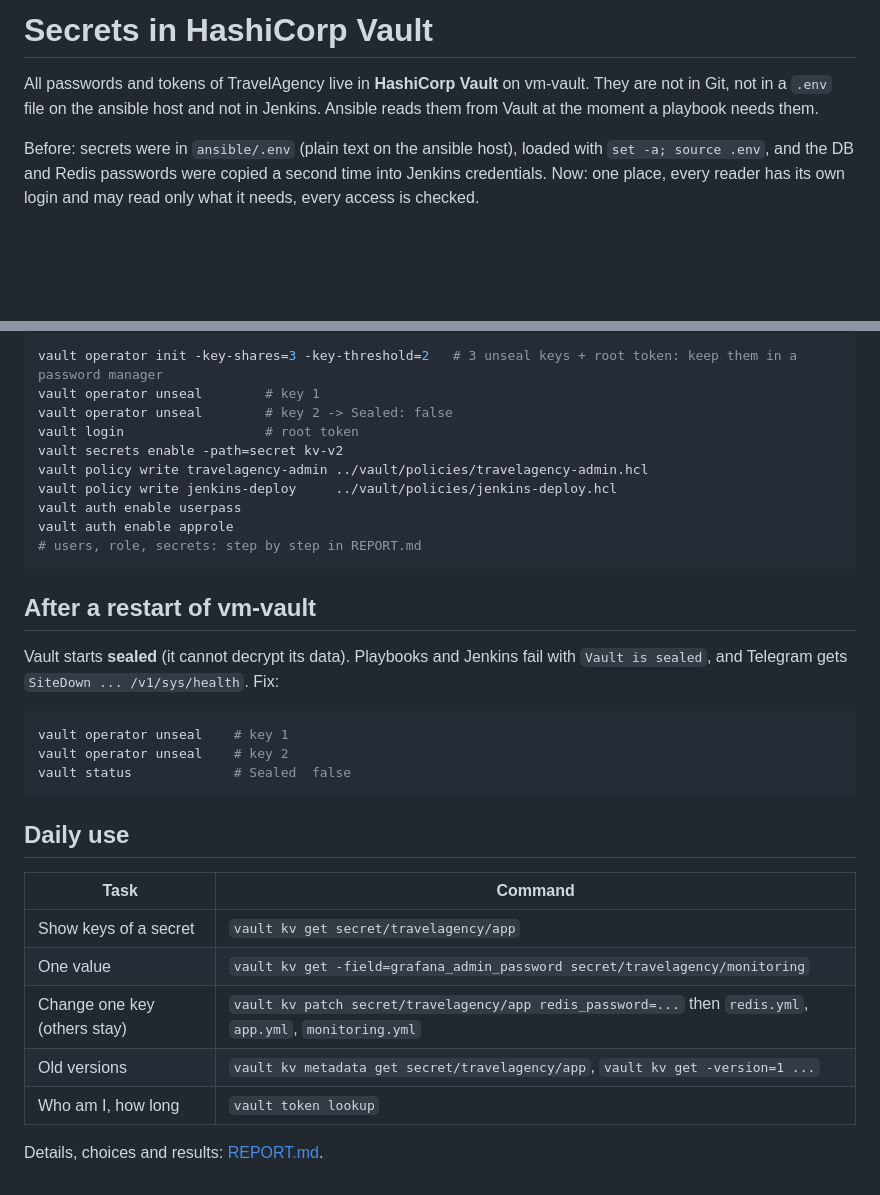
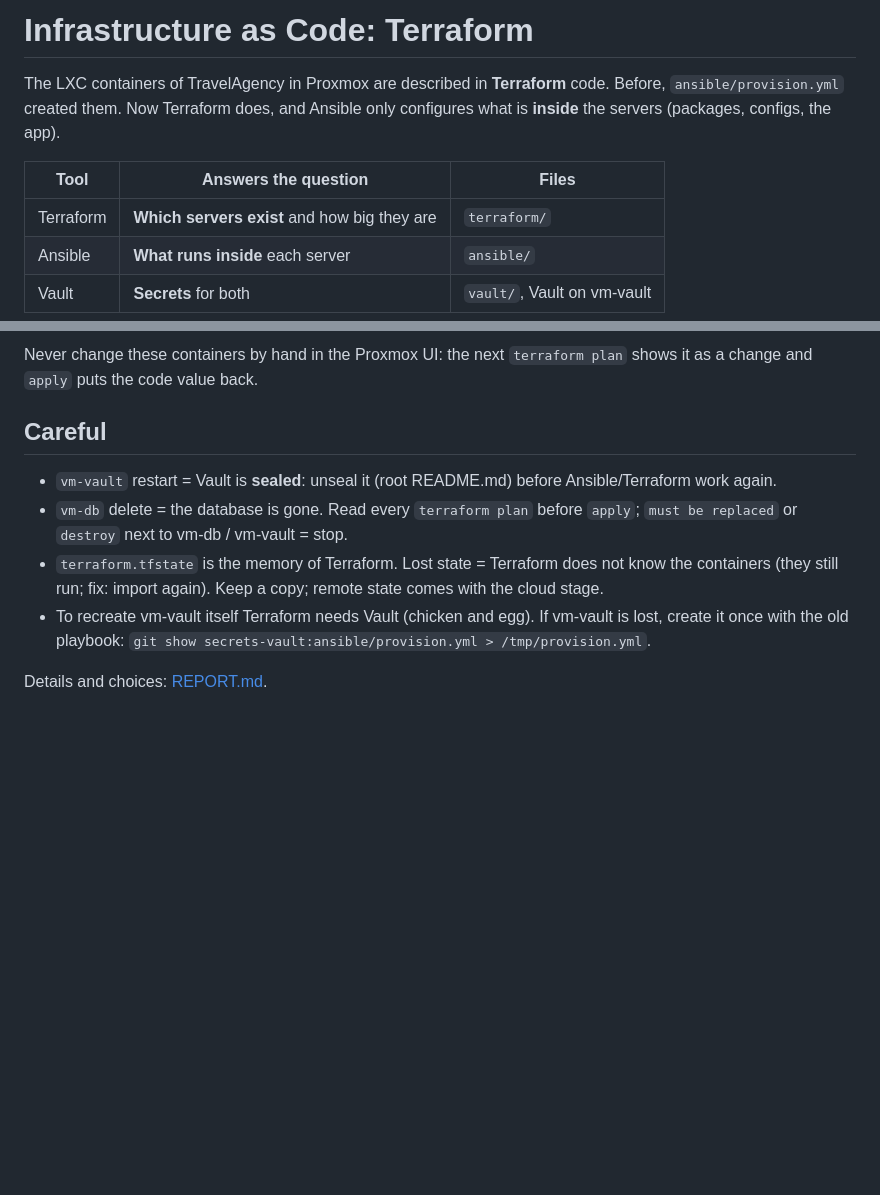
Before and after one commit to nazariybu/travelagency, a Markdown page: README.md, 2 parts joined by grey strips. Drawn GitHub-style; blank space fills up the shorter version.

````diff
--- a/README.md
+++ b/README.md
@@ -1,12 +1,14 @@
-# Secrets in HashiCorp Vault
+# Infrastructure as Code: Terraform
 
-All passwords and tokens of TravelAgency live in **HashiCorp Vault** on vm-vault. They are not in Git,
-not in a `.env` file on the ansible host and not in Jenkins. Ansible reads them from Vault at the moment
-a playbook needs them.
+The LXC containers of TravelAgency in Proxmox are described in **Terraform** code.
+Before, `ansible/provision.yml` created them. Now Terraform does, and Ansible only configures
+what is **inside** the servers (packages, configs, the app).
 
-Before: secrets were in `ansible/.env` (plain text on the ansible host), loaded with
-`set -a; source .env`, and the DB and Redis passwords were copied a second time into Jenkins credentials.
-Now: one place, every reader has its own login and may read only what it needs, every access is checked.
+| Tool | Answers the question | Files |
+|------|----------------------|-------|
+| Terraform | **Which servers exist** and how big they are | `terraform/` |
+| Ansible | **What runs inside** each server | `ansible/` |
+| Vault | **Secrets** for both | `vault/`, Vault on vm-vault |
 
 ```mermaid
 flowchart LR
@@ -99,36 +99,15 @@ ansible-playbook app.yml           # or any other playbook: secrets come from Va
 
-```bash
-vault operator init -key-shares=3 -key-threshold=2   # 3 unseal keys + root token: keep them in a password manager
-vault operator unseal        # key 1
-vault operator unseal        # key 2 -> Sealed: false
-vault login                  # root token
-vault secrets enable -path=secret kv-v2
-vault policy write travelagency-admin ../vault/policies/travelagency-admin.hcl
-vault policy write jenkins-deploy     ../vault/policies/jenkins-deploy.hcl
-vault auth enable userpass
-vault auth enable approle
-# users, role, secrets: step by step in REPORT.md
-```
+Never change these containers by hand in the Proxmox UI: the next `terraform plan` shows it as a change and
+`apply` puts the code value back.
 
-## After a restart of vm-vault
+## Careful
 
-Vault starts **sealed** (it cannot decrypt its data). Playbooks and Jenkins fail with
-`Vault is sealed`, and Telegram gets `SiteDown ... /v1/sys/health`. Fix:
+- `vm-vault` restart = Vault is **sealed**: unseal it (root README.md) before Ansible/Terraform work again.
+- `vm-db` delete = the database is gone. Read every `terraform plan` before `apply`;
+  `must be replaced` or `destroy` next to vm-db / vm-vault = stop.
+- `terraform.tfstate` is the memory of Terraform. Lost state = Terraform does not know the containers
+  (they still run; fix: import again). Keep a copy; remote state comes with the cloud stage.
+- To recreate vm-vault itself Terraform needs Vault (chicken and egg). If vm-vault is lost, create it
+  once with the old playbook: `git show secrets-vault:ansible/provision.yml > /tmp/provision.yml`.
 
-```bash
-vault operator unseal    # key 1
-vault operator unseal    # key 2
-vault status             # Sealed  false
-```
-
-## Daily use
-
-| Task | Command |
-|------|---------|
-| Show keys of a secret | `vault kv get secret/travelagency/app` |
-| One value | `vault kv get -field=grafana_admin_password secret/travelagency/monitoring` |
-| Change one key (others stay) | `vault kv patch secret/travelagency/app redis_password=...` then `redis.yml`, `app.yml`, `monitoring.yml` |
-| Old versions | `vault kv metadata get secret/travelagency/app`, `vault kv get -version=1 ...` |
-| Who am I, how long | `vault token lookup` |
-
-Details, choices and results: [REPORT.md](REPORT.md).
+Details and choices: [REPORT.md](REPORT.md).
````
Also changed, not shown: other parts of README.md (+66 -68 lines), REPORT.md (+61 -84 lines), images/terraform-proxmox-tags.png (added), 17 other files.
